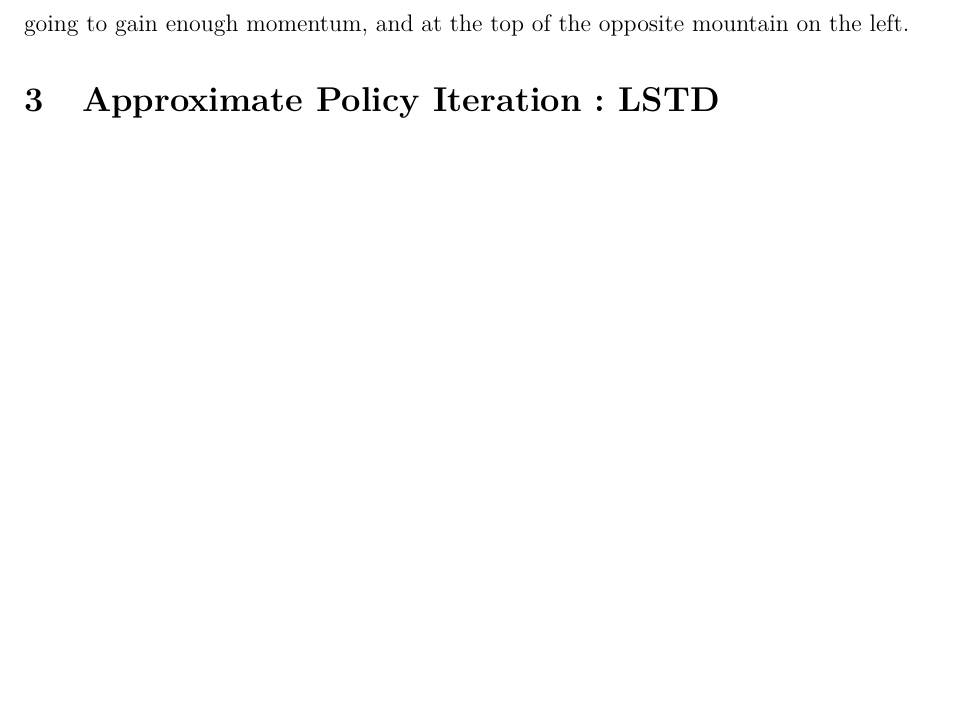
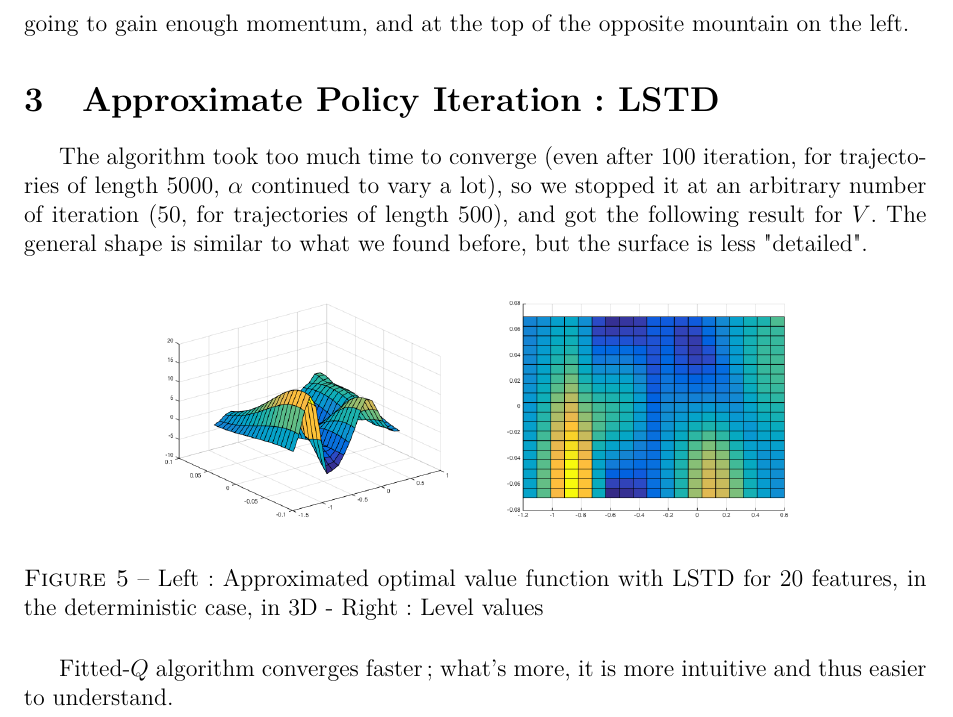
Before and after one commit to Nick-Ol/Reinforcement-Learning, a LaTeX document (TP4/Report4.tex): part of page 3 of 3, cut so that both start at the same text, the shorter picture padded with empty space. Compiled offline with pdfLaTeX.

Commit message:
New figures

```diff
--- a/TP4/Report4.tex
+++ b/TP4/Report4.tex
@@ -68,6 +68,17 @@ In general, we see high values in the right side where we have reached the termi
 
 \section{Approximate Policy Iteration : LSTD}
 
+The algorithm took too much time to converge (even after 100 iteration, for trajectories of length 5000, $\alpha$ continued to vary a lot), so we stopped it at an arbitrary number of iteration (50, for trajectories of length 500), and got the following result for $V$. The general shape is similar to what we found before, but the surface is less "detailed".
+\begin{figure}[H]
+	\centering
+	\noindent\includegraphics[scale=0.3]{LSTD-50it.png}
+	\noindent\includegraphics[scale=0.3]{LSTD-50it-flat.png}
+	\caption{Left : Approximated optimal value function with LSTD for 20 features, in the deterministic case, in 3D - Right : Level values}
+\end{figure}
+
+Fitted-$Q$ algorithm converges faster ; what's more, it is more intuitive and thus easier to understand.
+
+
 
 
 \end{document}
```
Also changed, not shown: TP4/LSTD-50it-flat.png (added), TP4/LSTD-50it.png (added), 1 other file.
